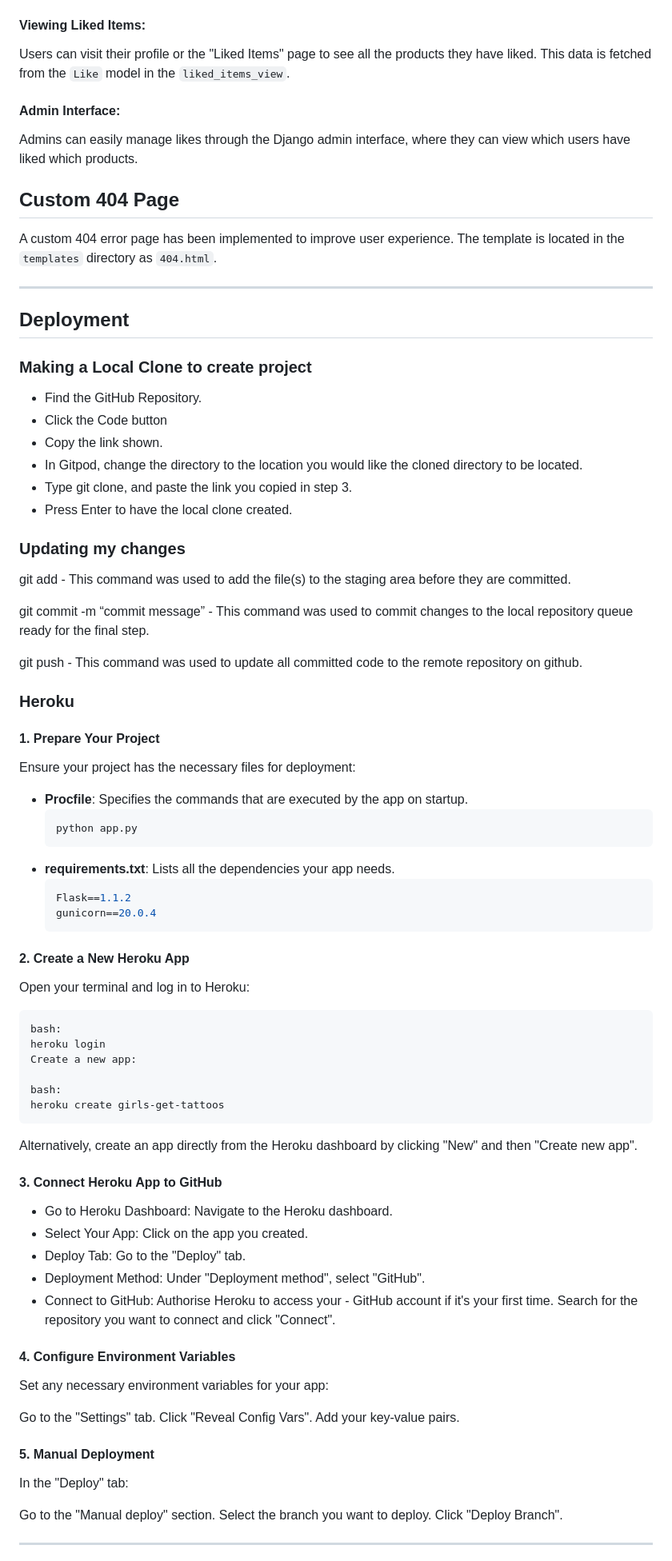
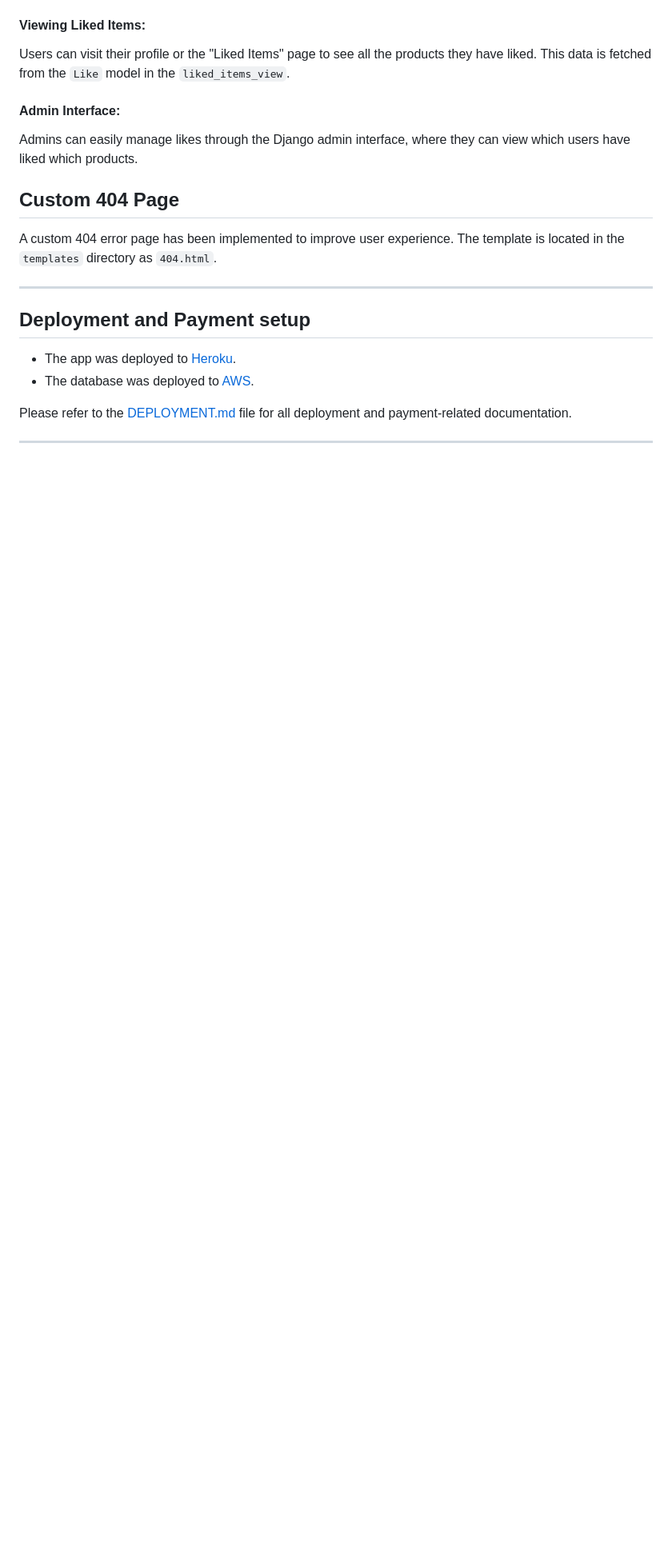
Before and after one commit to abikirkham/girls-get-tattoos, a Markdown page: README.md, the part around one of its changes. Shown at 80% size. GitHub-like rendering; blank space fills up the shorter version.

Commit message:
Add Deployment file from the readme

````diff
--- a/README.md
+++ b/README.md
@@ -582,76 +590,17 @@ Admins can easily manage likes through the Django admin interface, where they ca
 A custom 404 error page has been implemented to improve user experience. The template is located in the `templates` directory as `404.html`.
 
 ---
-## Deployment
-
-### Making a Local Clone to create project
-
-- Find the GitHub Repository.
-- Click the Code button
-- Copy the link shown.
-- In Gitpod, change the directory to the location you would like the cloned directory to be located.
-- Type git clone, and paste the link you copied in step 3.
-- Press Enter to have the local clone created.
-
-### Updating my changes
-
-git add <file> - This command was used to add the file(s) to the staging area before they are committed.
-
-git commit -m “commit message” - This command was used to commit changes to the local repository queue ready for the final step.
-
-git push - This command was used to update all committed code to the remote repository on github.
-
-### Heroku
 
 
-#### 1. Prepare Your Project
 
-Ensure your project has the necessary files for deployment:
+## Deployment and Payment setup
 
-- **Procfile**: Specifies the commands that are executed by the app on startup.
-    ```makefile
-  python app.py
-  ```
-- **requirements.txt**: Lists all the dependencies your app needs.
-    ```makefile
-  Flask==1.1.2
-  gunicorn==20.0.4
-  ```
+- The app was deployed to [Heroku](https://heroku.com/).
+- The database was deployed to [AWS](https://aws.amazon.com/free/?gclid=Cj0KCQiA1p28BhCBARIsADP9HrNnWy7i6kB1OyS1rAjnm2VmYwxEpZ6reUTK5XEi6Mfo-WmadHDh-ckaAtlVEALw_wcB&trk=ce1f55b8-6da8-4aa2-af36-3f11e9a449ae&sc_channel=ps&ef_id=Cj0KCQiA1p28BhCBARIsADP9HrNnWy7i6kB1OyS1rAjnm2VmYwxEpZ6reUTK5XEi6Mfo-WmadHDh-ckaAtlVEALw_wcB:G:s&s_kwcid=AL!4422!3!645997746383!e!!g!!aws%20console!9762827897!98496538543&all-free-tier.sort-by=item.additionalFields.SortRank&all-free-tier.sort-order=asc&awsf.Free%20Tier%20Types=*all&awsf.Free%20Tier%20Categories=*all).
 
-#### 2. Create a New Heroku App
-Open your terminal and log in to Heroku:
 
-```
-bash:
-heroku login
-Create a new app:
+Please refer to the [DEPLOYMENT.md](DEPLOYMENT.md) file for all deployment and payment-related documentation.
 
-bash:
-heroku create girls-get-tattoos
-```
-
-Alternatively, create an app directly from the Heroku dashboard by clicking "New" and then "Create new app".
-
-#### 3. Connect Heroku App to GitHub
-- Go to Heroku Dashboard: Navigate to the Heroku dashboard.
-- Select Your App: Click on the app you created.
-- Deploy Tab: Go to the "Deploy" tab.
-- Deployment Method: Under "Deployment method", select "GitHub".
-- Connect to GitHub: Authorise Heroku to access your - GitHub account if it's your first time. Search for the repository you want to connect and click "Connect".
-
-#### 4. Configure Environment Variables
-Set any necessary environment variables for your app:
-
-Go to the "Settings" tab.
-Click "Reveal Config Vars".
-Add your key-value pairs.
-
-#### 5. Manual Deployment
-In the "Deploy" tab:
-
-Go to the "Manual deploy" section.
-Select the branch you want to deploy.
-Click "Deploy Branch".
 
 ---
 
````
Also changed, not shown: other parts of README.md (+8 -35 lines), DEPLOYMENT.md (added).
